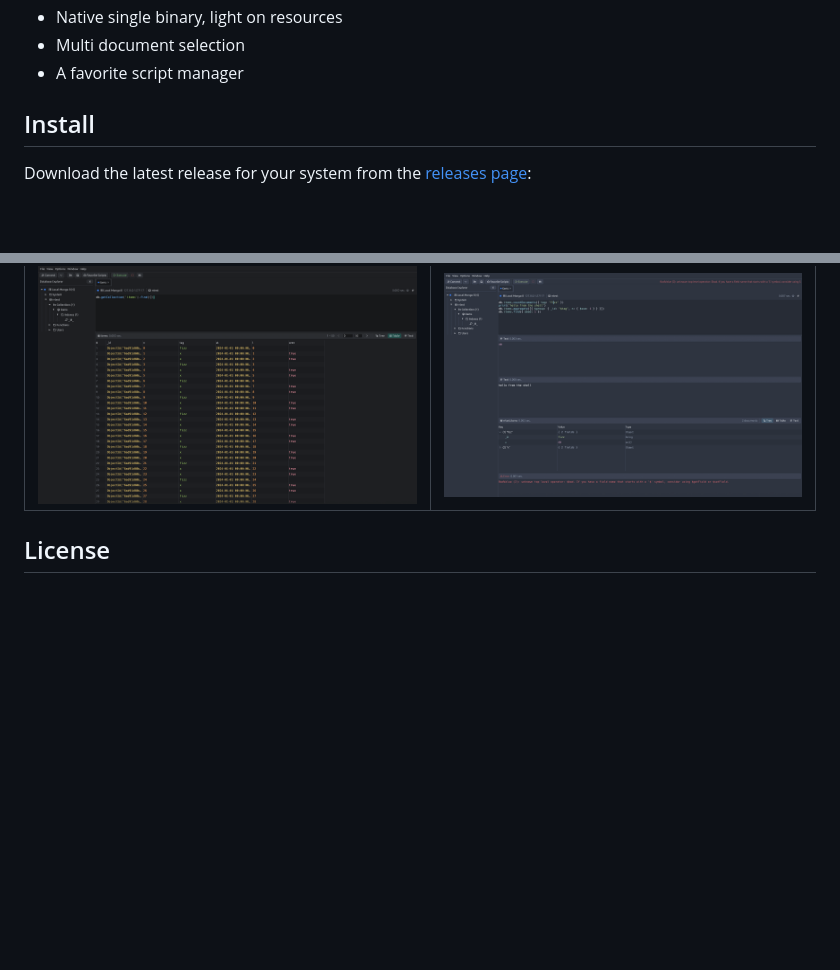
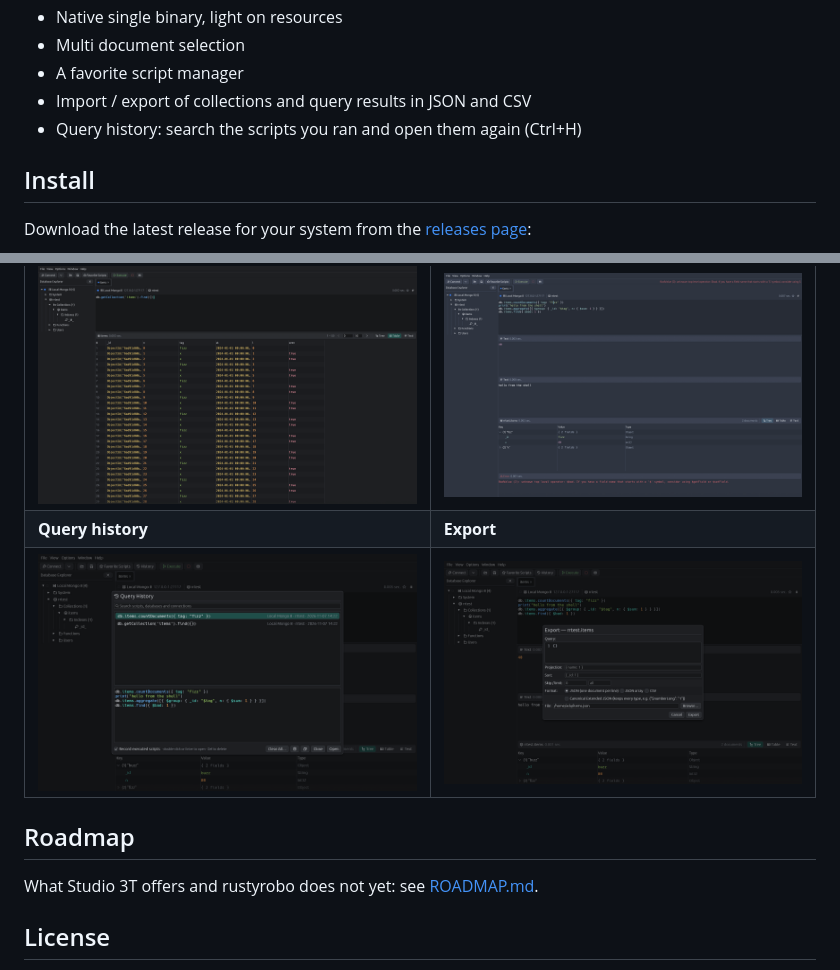
Before and after one commit to Tatayoyoh/rustyrobo, a Markdown page: README.md, 2 parts joined by grey strips. Drawn GitHub-style; pictures changed too: docs/screenshots/13-history.png (added), docs/screenshots/14-export.png (added); blank space fills up the shorter version.

```diff
--- a/README.md
+++ b/README.md
@@ -51,6 +51,8 @@ and rebuilds it as a single native Rust binary that supports current MongoDB ver
 - Native single binary, light on resources
 - Multi document selection
 - A favorite script manager
+- Import / export of collections and query results in JSON and CSV
+- Query history: search the scripts you ran and open them again (Ctrl+H)
 
 ## Install
 
@@ -92,6 +94,12 @@ Settings are stored in `~/.config/rustyrobo/settings.json` (override with `RUSTY
 | ![](docs/screenshots/02-editor-general.png) | ![](docs/screenshots/04-editor-test.png) |
 | **Table view** | **Nord theme** |
 | ![](docs/screenshots/06-table.png) | ![](docs/screenshots/09-theme-nord.png) |
+| **Query history** | **Export** |
+| ![](docs/screenshots/13-history.png) | ![](docs/screenshots/14-export.png) |
+
+## Roadmap
+
+What Studio 3T offers and rustyrobo does not yet: see [ROADMAP.md](ROADMAP.md).
 
 ## License
 
```
Also changed, not shown: CHANGELOG.md (+7 -0 lines), ROADMAP.md (added, +97 -0 lines), 14 other files.
